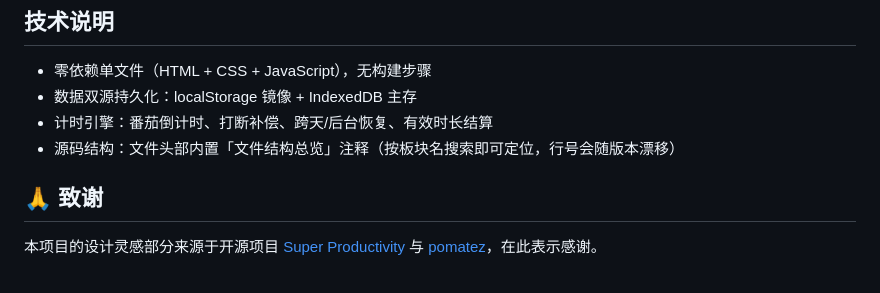
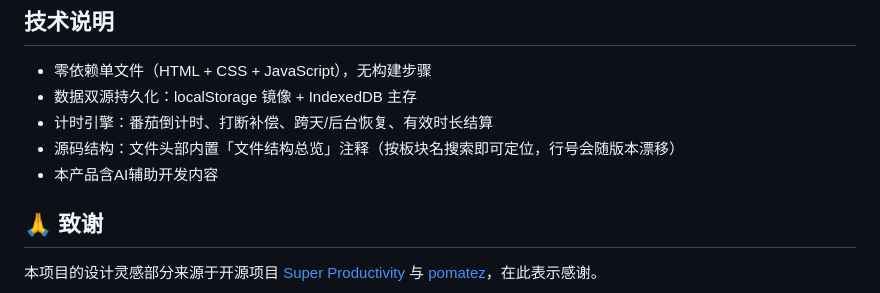
Before and after one commit to 2951217640/bottle-pomodoro, a Markdown page: README.md, the part around the change. Rendered like a GitHub page.

Commit message:
Mention AI-assisted development in README
Add note about AI-assisted development in the README.

```diff
--- a/README.md
+++ b/README.md
@@ -38,6 +38,7 @@
 - 数据双源持久化：localStorage 镜像 + IndexedDB 主存
 - 计时引擎：番茄倒计时、打断补偿、跨天/后台恢复、有效时长结算
 - 源码结构：文件头部内置「文件结构总览」注释（按板块名搜索即可定位，行号会随版本漂移）
+- 本产品含AI辅助开发内容
 
 ## 🙏 致谢
 
```
